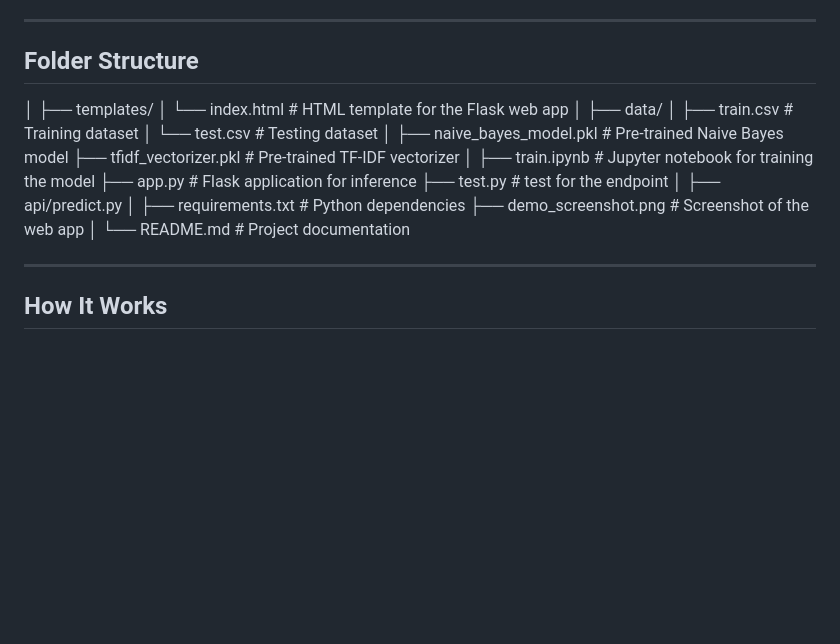
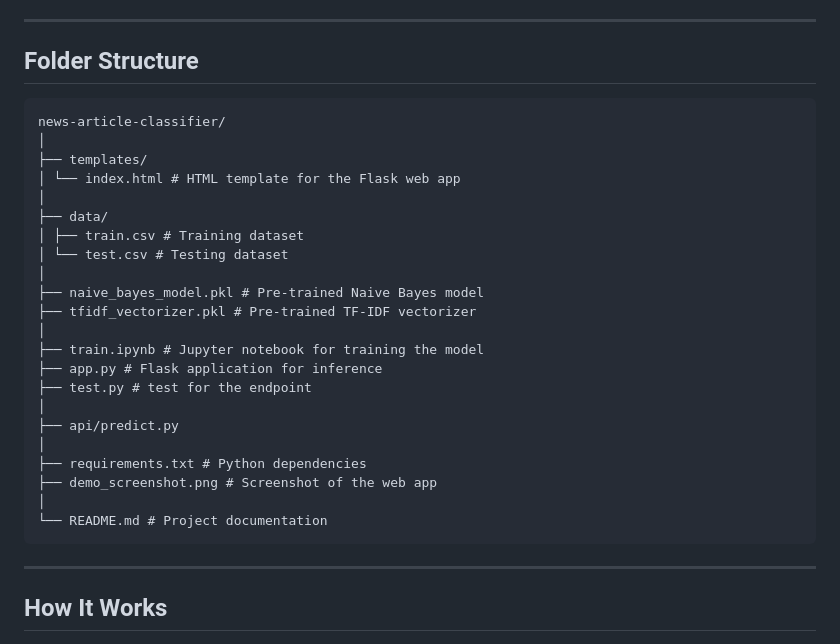
Before and after one commit to elyas21/news-article-multiclass-classifier, a Markdown page: README.MD, the part around the change. Drawn GitHub-style; blank space fills up the shorter version.

````diff
--- a/README.MD
+++ b/README.MD
@@ -43,8 +43,8 @@ The project consists of:
 ---
 
 ## Folder Structure
-
-
+```
+news-article-classifier/
 │
 ├── templates/
 │ └── index.html # HTML template for the Flask web app
@@ -66,7 +66,7 @@ The project consists of:
 ├── demo_screenshot.png # Screenshot of the web app
 │
 └── README.md # Project documentation
-
+```
 
 ---
 
````
